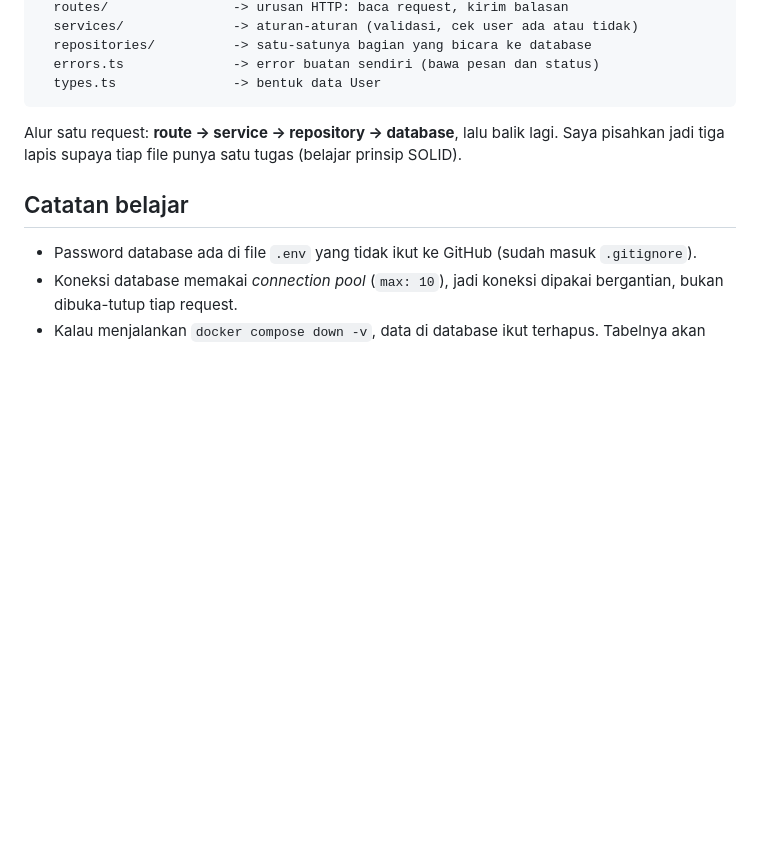
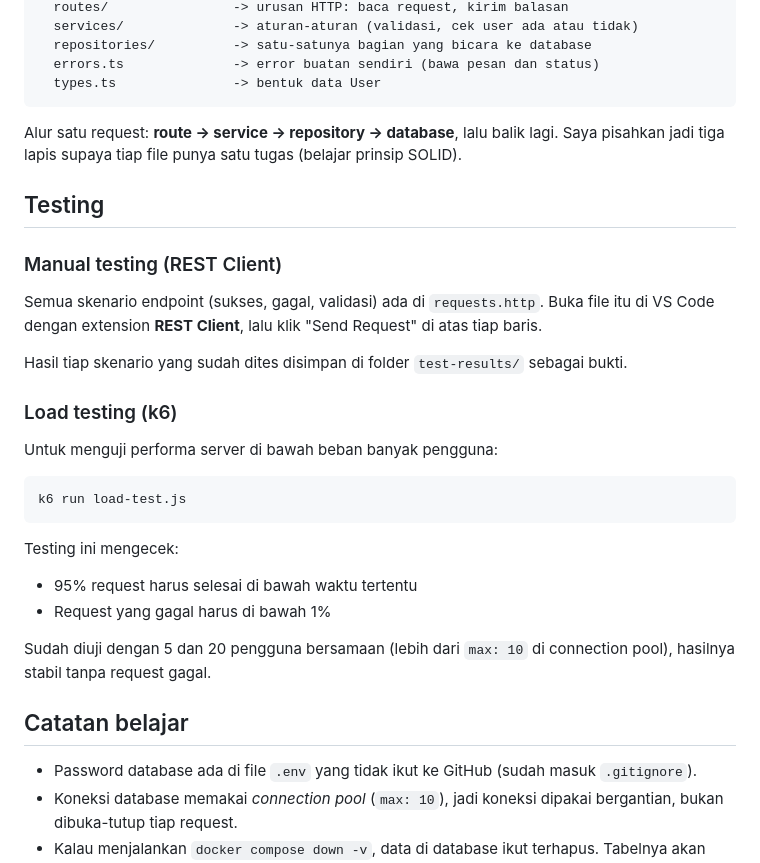
Before and after one commit to marbor12/crud, a Markdown page: README.md, the part around the change. Drawn GitHub-style; blank space fills up the shorter version.

Commit message:
Document testing steps in README

````diff
--- a/README.md
+++ b/README.md
@@ -110,6 +110,25 @@ src/
 Alur satu request: **route -> service -> repository -> database**, lalu balik lagi.
 Saya pisahkan jadi tiga lapis supaya tiap file punya satu tugas (belajar prinsip SOLID).
 
+## Testing
+### Manual testing (REST Client)
+Semua skenario endpoint (sukses, gagal, validasi) ada di `requests.http`. Buka file itu di VS Code dengan extension **REST Client**, lalu klik "Send Request" di atas tiap baris.
+
+Hasil tiap skenario yang sudah dites disimpan di folder `test-results/` sebagai bukti.
+
+### Load testing (k6)
+Untuk menguji performa server di bawah beban banyak pengguna:
+
+```
+k6 run load-test.js
+```
+
+Testing ini mengecek:
+- 95% request harus selesai di bawah waktu tertentu
+- Request yang gagal harus di bawah 1%
+
+Sudah diuji dengan 5 dan 20 pengguna bersamaan (lebih dari `max: 10` di connection pool), hasilnya stabil tanpa request gagal.
+
 ## Catatan belajar
 - Password database ada di file `.env` yang tidak ikut ke GitHub (sudah masuk `.gitignore`).
 - Koneksi database memakai *connection pool* (`max: 10`), jadi koneksi dipakai bergantian, bukan dibuka-tutup tiap request.
````
